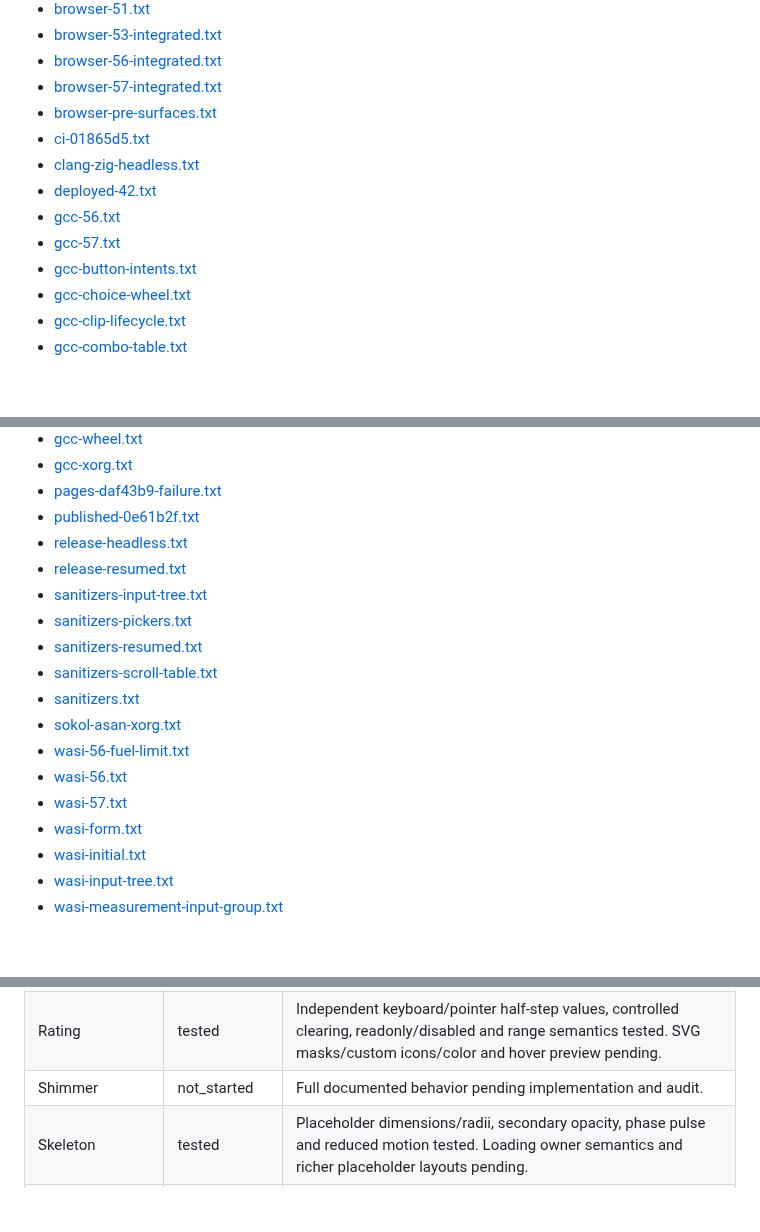
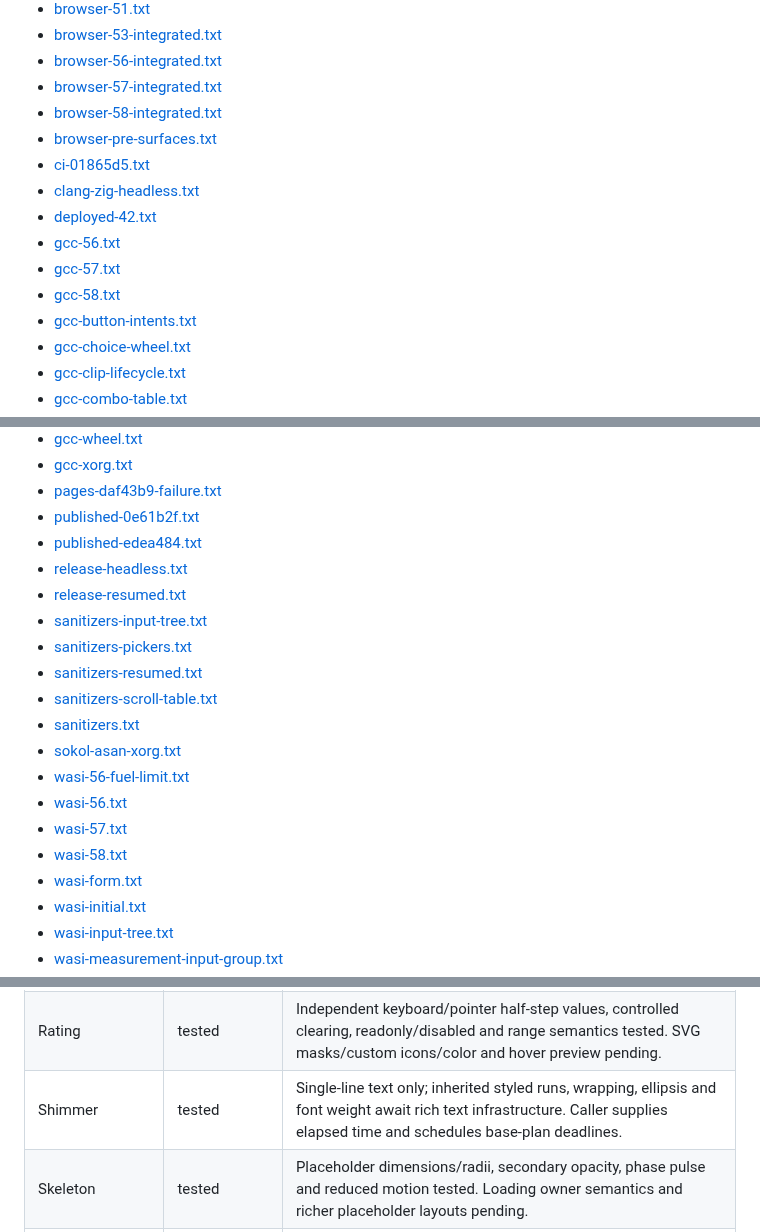
Before and after one commit to mattmezza/cui, a Markdown page: docs/NIGHTLY_REPORT.md, 3 parts joined by grey strips. GitHub-like rendering; blank space fills up the shorter version.

```diff
--- a/docs/NIGHTLY_REPORT.md
+++ b/docs/NIGHTLY_REPORT.md
@@ -43,12 +44,14 @@ Latest stored logs (including the preserved initial WASI failure and corrected r
 - [browser-53-integrated.txt](validation/browser-53-integrated.txt)
 - [browser-56-integrated.txt](validation/browser-56-integrated.txt)
 - [browser-57-integrated.txt](validation/browser-57-integrated.txt)
+- [browser-58-integrated.txt](validation/browser-58-integrated.txt)
 - [browser-pre-surfaces.txt](validation/browser-pre-surfaces.txt)
 - [ci-01865d5.txt](validation/ci-01865d5.txt)
 - [clang-zig-headless.txt](validation/clang-zig-headless.txt)
 - [deployed-42.txt](validation/deployed-42.txt)
 - [gcc-56.txt](validation/gcc-56.txt)
 - [gcc-57.txt](validation/gcc-57.txt)
+- [gcc-58.txt](validation/gcc-58.txt)
 - [gcc-button-intents.txt](validation/gcc-button-intents.txt)
 - [gcc-choice-wheel.txt](validation/gcc-choice-wheel.txt)
 - [gcc-clip-lifecycle.txt](validation/gcc-clip-lifecycle.txt)
@@ -89,6 +92,7 @@ Latest stored logs (including the preserved initial WASI failure and corrected r
 - [gcc-xorg.txt](validation/gcc-xorg.txt)
 - [pages-daf43b9-failure.txt](validation/pages-daf43b9-failure.txt)
 - [published-0e61b2f.txt](validation/published-0e61b2f.txt)
+- [published-edea484.txt](validation/published-edea484.txt)
 - [release-headless.txt](validation/release-headless.txt)
 - [release-resumed.txt](validation/release-resumed.txt)
 - [sanitizers-input-tree.txt](validation/sanitizers-input-tree.txt)
@@ -100,6 +104,7 @@ Latest stored logs (including the preserved initial WASI failure and corrected r
 - [wasi-56-fuel-limit.txt](validation/wasi-56-fuel-limit.txt)
 - [wasi-56.txt](validation/wasi-56.txt)
 - [wasi-57.txt](validation/wasi-57.txt)
+- [wasi-58.txt](validation/wasi-58.txt)
 - [wasi-form.txt](validation/wasi-form.txt)
 - [wasi-initial.txt](validation/wasi-initial.txt)
 - [wasi-input-tree.txt](validation/wasi-input-tree.txt)
@@ -190,7 +195,7 @@ No dependency installation needed on the present host. Optional system CMake/Cla
 | Progress | implemented | Determinate bar renders/clamps. Indeterminate motion, semantic values and dedicated story tests pending. |
 | Radio | tested | Selection/exclusivity tested; full radio-group roving focus and arrow navigation pending. |
 | Rating | tested | Independent keyboard/pointer half-step values, controlled clearing, readonly/disabled and range semantics tested. SVG masks/custom icons/color and hover preview pending. |
-| Shimmer | not_started | Full documented behavior pending implementation and audit. |
+| Shimmer | tested | Single-line text only; inherited styled runs, wrapping, ellipsis and font weight await rich text infrastructure. Caller supplies elapsed time and schedules base-plan deadlines. |
 | Skeleton | tested | Placeholder dimensions/radii, secondary opacity, phase pulse and reduced motion tested. Loading owner semantics and richer placeholder layouts pending. |
 | Spinner | tested | Themed eight-dot ring, explicit clock phase, redraw invalidation, reduced motion and status snapshot tested. Scheduler deadlines and alternative icon geometry pending. |
 | Stepper | tested | Controlled current index, explicit pending/active/completed/error states, pointer/keyboard navigation and semantic snapshots tested. Validation callbacks, connectors/custom icons and exact density variants pending. |
```
Also changed, not shown: other parts of docs/NIGHTLY_REPORT.md (+8 -7 lines), docs/swarm-status.md (+3 -0 lines), docs/screenshots/web-gallery-notification.png (added), 9 other files.
